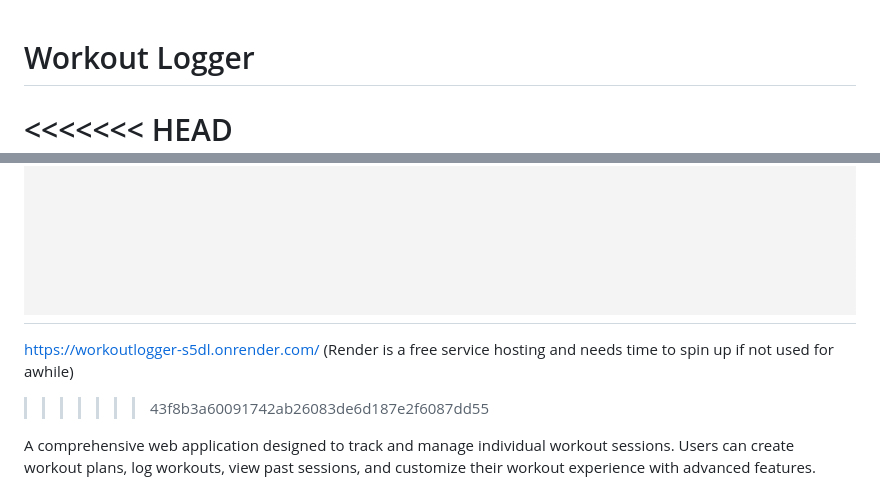
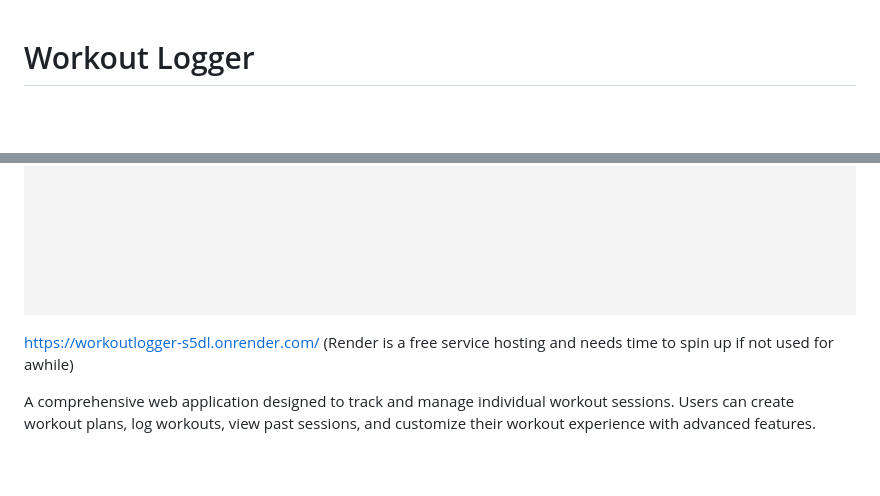
Before and after one commit to kolin-nielson/WorkoutLogger, a Markdown page: README.md, 2 parts joined by grey strips. Drawn GitHub-style; blank space fills up the shorter version.

```diff
--- a/README.md
+++ b/README.md
@@ -1,11 +1,9 @@
 # Workout Logger
 
-<<<<<<< HEAD
 ![Workout Logger Screenshot](/1.png)
-=======
+
 https://workoutlogger-s5dl.onrender.com/
 (Render is a free service hosting and needs time to spin up if not used for awhile)
->>>>>>> 43f8b3a60091742ab26083de6d187e2f6087dd55
 
 A comprehensive web application designed to track and manage individual workout sessions. Users can create workout plans, log workouts, view past sessions, and customize their workout experience with advanced features.
 
```
